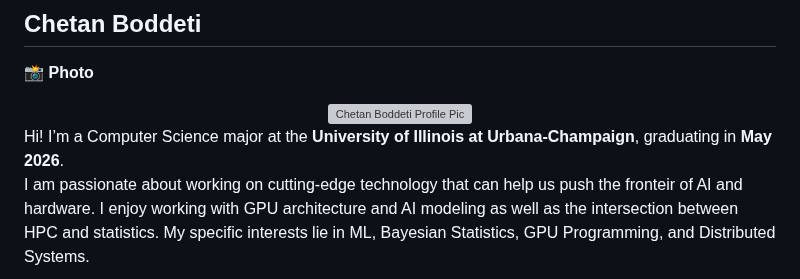
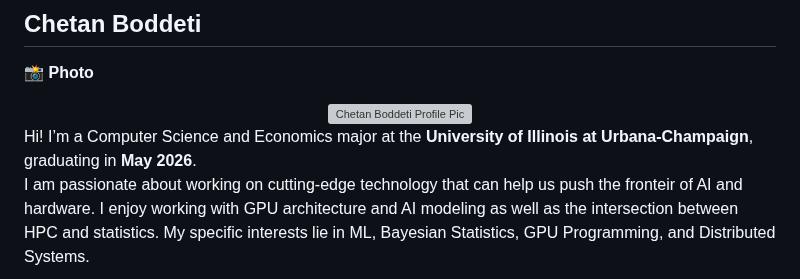
Before and after one commit to gavieeen/precision-time-server, a Markdown page: README.md, the part around the change. GitHub-like rendering; grey boxes are pictures that could not be loaded.

Commit message:
updated bio

```diff
--- a/README.md
+++ b/README.md
@@ -55,7 +55,7 @@ I’m especially drawn to the world of **software engineering and finance**, whe
   <img src="./assets/ChetanProfile.jpeg" alt="Chetan Boddeti Profile Pic" width="200"/>
 </div>
 
-Hi! I’m a Computer Science major at the **University of Illinois at Urbana‐Champaign**, graduating in **May 2026**.
+Hi! I’m a Computer Science and Economics major at the **University of Illinois at Urbana‐Champaign**, graduating in **May 2026**.
 I am passionate about working on cutting-edge technology that can help us push the fronteir of AI and hardware. I enjoy working with GPU architecture and AI modeling as well as the intersection between HPC and statistics. My specific interests lie in ML, Bayesian Statistics, GPU Programming, and Distributed Systems.
 
 I am also draw into the intersection of Finance and Software engineering and how we can use technology to further our understanding of money as we know it.
```
